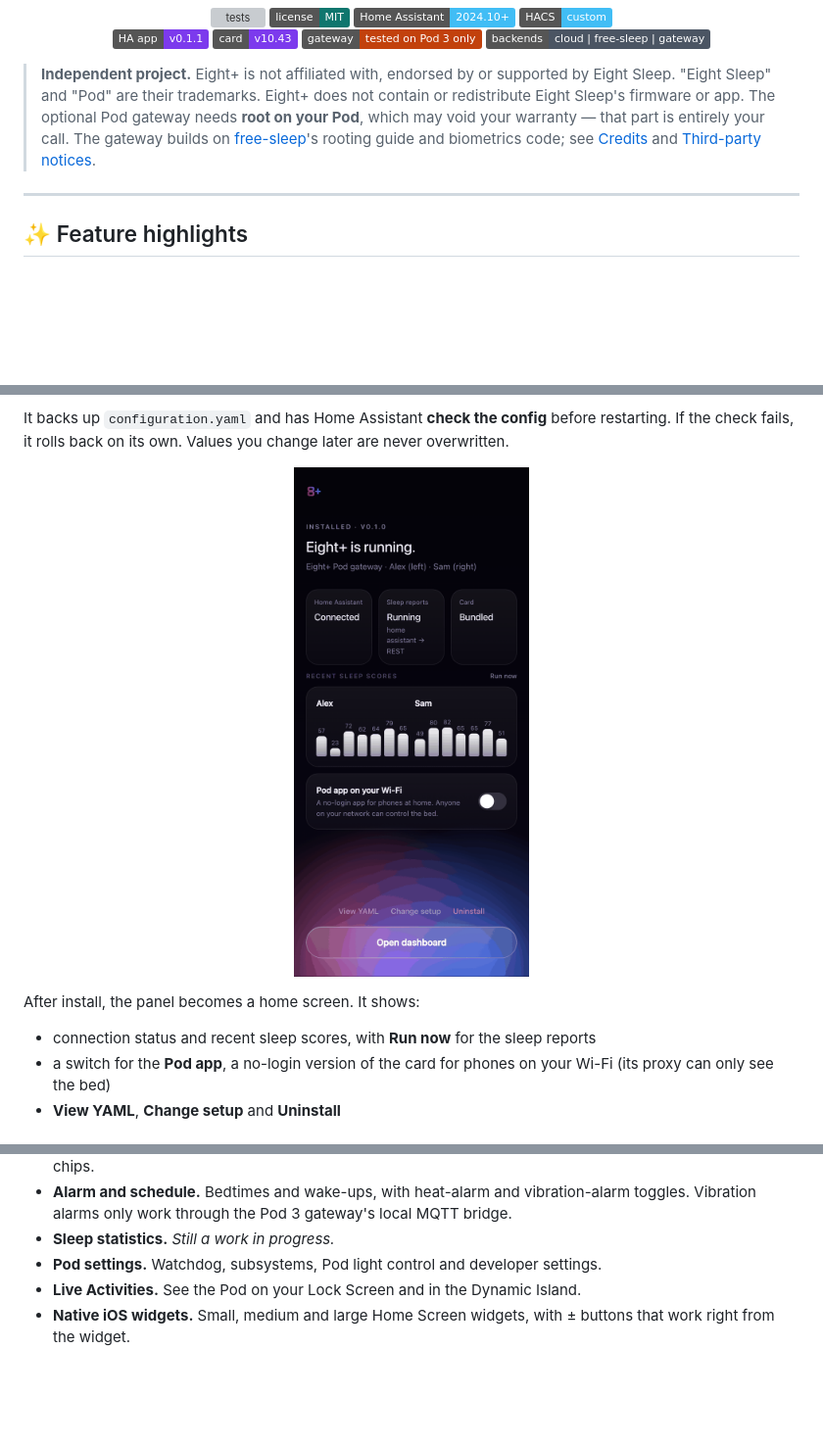
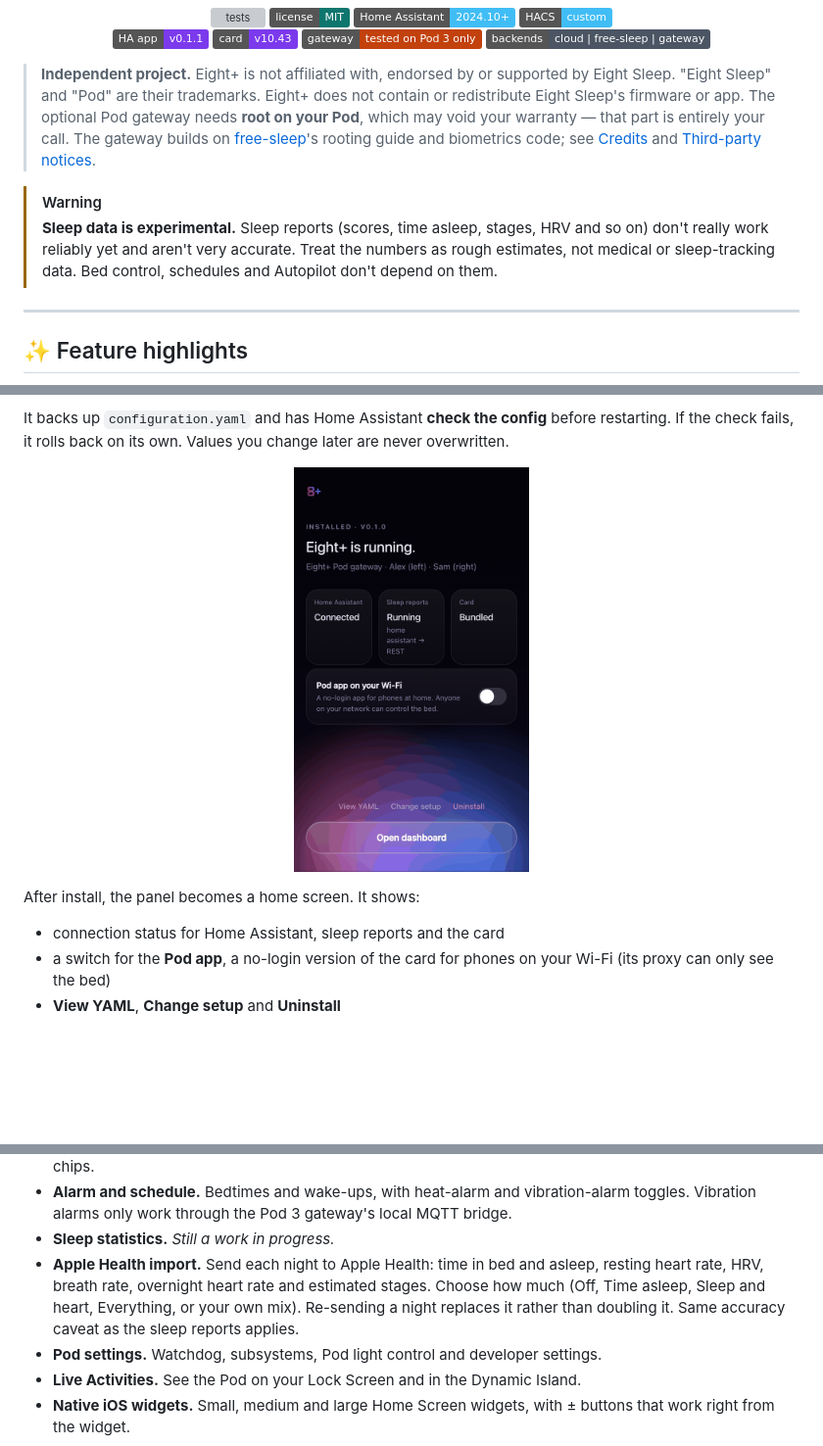
Before and after one commit to nexon3223/eight-plus, a Markdown page: README.md, 3 parts joined by grey strips. Shown at 98% size. Drawn GitHub-style; pictures changed too: docs/images/screens/panel-home.png; badges without logos; blank space fills up the shorter version; grey boxes are pictures that could not be loaded.

```diff
--- a/README.md
+++ b/README.md
@@ -22,6 +22,11 @@
 > The gateway builds on [free-sleep](https://github.com/throwaway31265/free-sleep)'s rooting guide and biometrics
 > code; see [Credits](#credits) and [Third-party notices](THIRD_PARTY_NOTICES.md).
 
+> [!WARNING]
+> **Sleep data is experimental.** Sleep reports (scores, time asleep, stages, HRV and so on) don't really work
+> reliably yet and aren't very accurate. Treat the numbers as rough estimates, not medical or sleep-tracking data.
+> Bed control, schedules and Autopilot don't depend on them.
+
 ---
 
 ## ✨ Feature highlights
@@ -140,7 +146,7 @@ fails, it rolls back on its own. Values you change later are never overwritten.
 
 After install, the panel becomes a home screen. It shows:
 
-- connection status and recent sleep scores, with **Run now** for the sleep reports
+- connection status for Home Assistant, sleep reports and the card
 - a switch for the **Pod app**, a no-login version of the card for phones on your Wi-Fi (its proxy can only
   see the bed)
 - **View YAML**, **Change setup** and **Uninstall**
@@ -250,6 +256,10 @@ you install it by **sideloading** the `.ipa` (for example with AltStore, Sideloa
 - **Toggles and custom chips.** Pick entities from your Home Assistant and add them to the Home screen as chips.
 - **Alarm and schedule.** Bedtimes and wake-ups, with heat-alarm and vibration-alarm toggles. Vibration alarms only work through the Pod 3 gateway's local MQTT bridge.
 - **Sleep statistics.** *Still a work in progress.*
+- **Apple Health import.** Send each night to Apple Health: time in bed and asleep, resting heart rate, HRV,
+  breath rate, overnight heart rate and estimated stages. Choose how much (Off, Time asleep, Sleep and heart,
+  Everything, or your own mix). Re-sending a night replaces it rather than doubling it. Same accuracy caveat as
+  the sleep reports applies.
 - **Pod settings.** Watchdog, subsystems, Pod light control and developer settings.
 - **Live Activities.** See the Pod on your Lock Screen and in the Dynamic Island.
 - **Native iOS widgets.** Small, medium and large Home Screen widgets, with ± buttons that work right from the widget.
```
Also changed, not shown: other parts of README.md (+3 -2 lines), 1 other file.
